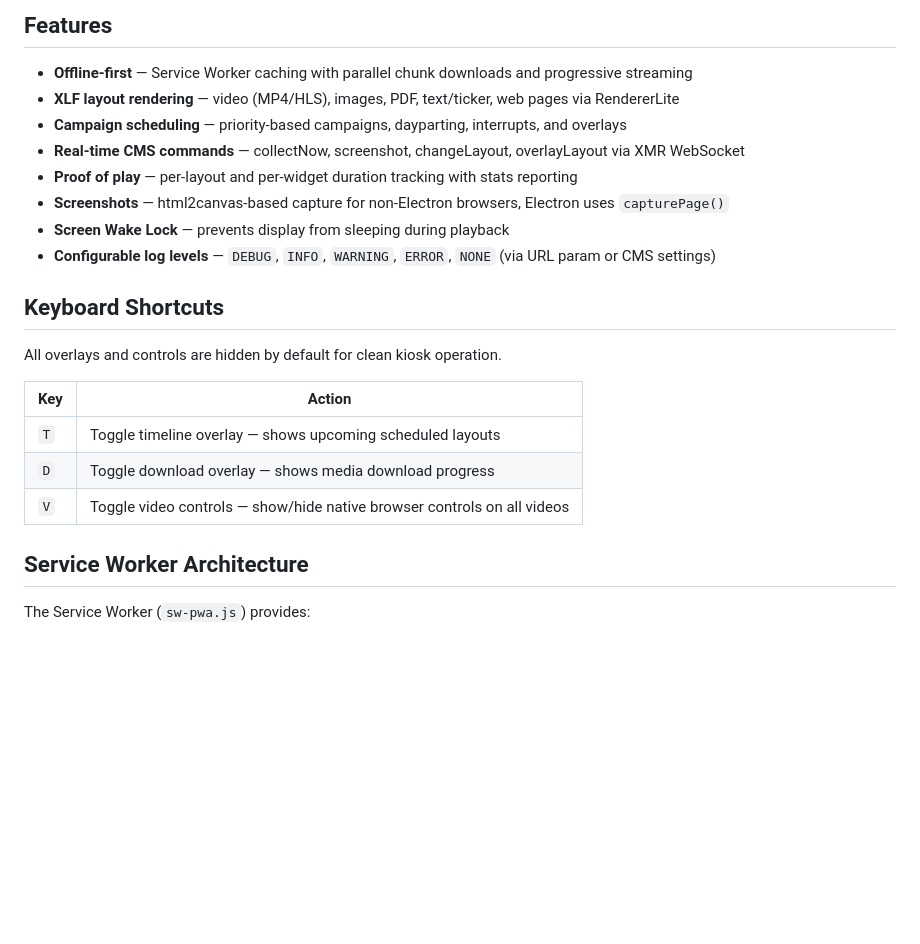
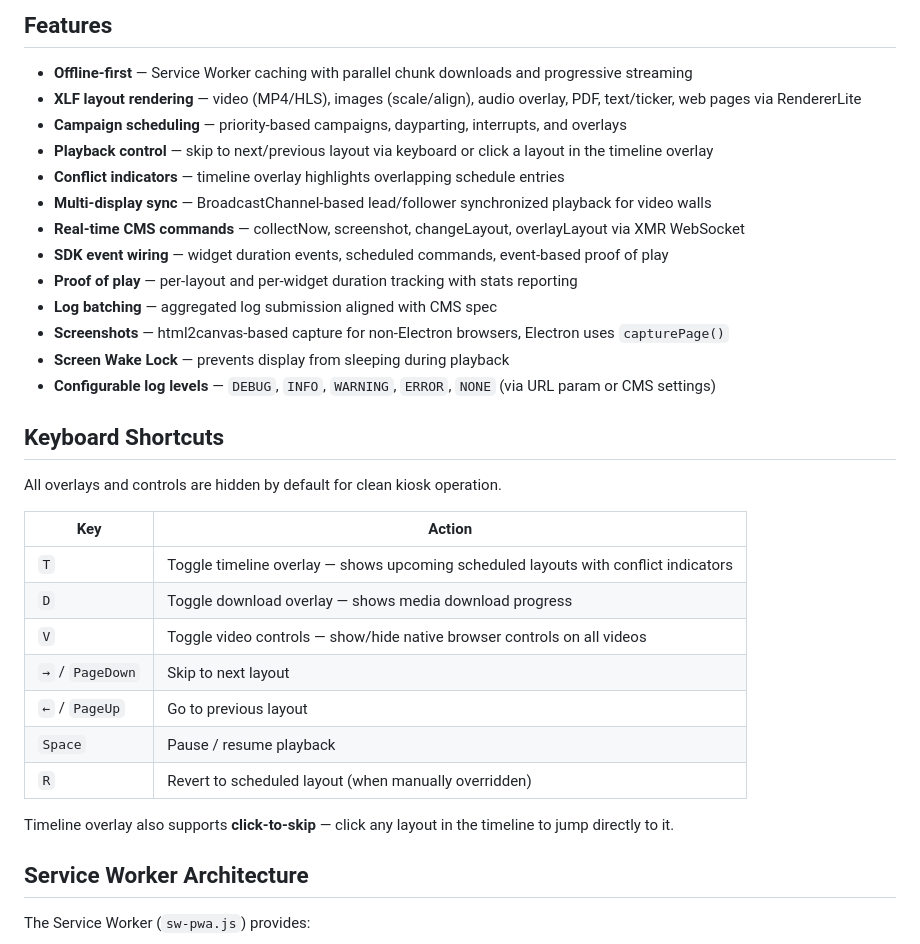
Before and after one commit to xibo-players/xiboplayer-pwa, a Markdown page: README.md, the part around the change. Rendered like a GitHub page; blank space fills up the shorter version.

Commit message:
docs: update README for v0.4.0 release
Add playback control (keyboard + timeline click-to-skip), conflict indicators,
multi-display sync, SDK event wiring, log batching. Expand keyboard shortcuts
table with arrow keys, space, PageUp/PageDown, and R for revert.

```diff
--- a/README.md
+++ b/README.md
@@ -10,10 +10,15 @@ Lightweight PWA Xibo digital signage player built on the [`@xiboplayer` SDK](htt
 ## Features
 
 - **Offline-first** — Service Worker caching with parallel chunk downloads and progressive streaming
-- **XLF layout rendering** — video (MP4/HLS), images, PDF, text/ticker, web pages via RendererLite
+- **XLF layout rendering** — video (MP4/HLS), images (scale/align), audio overlay, PDF, text/ticker, web pages via RendererLite
 - **Campaign scheduling** — priority-based campaigns, dayparting, interrupts, and overlays
+- **Playback control** — skip to next/previous layout via keyboard or click a layout in the timeline overlay
+- **Conflict indicators** — timeline overlay highlights overlapping schedule entries
+- **Multi-display sync** — BroadcastChannel-based lead/follower synchronized playback for video walls
 - **Real-time CMS commands** — collectNow, screenshot, changeLayout, overlayLayout via XMR WebSocket
+- **SDK event wiring** — widget duration events, scheduled commands, event-based proof of play
 - **Proof of play** — per-layout and per-widget duration tracking with stats reporting
+- **Log batching** — aggregated log submission aligned with CMS spec
 - **Screenshots** — html2canvas-based capture for non-Electron browsers, Electron uses `capturePage()`
 - **Screen Wake Lock** — prevents display from sleeping during playback
 - **Configurable log levels** — `DEBUG`, `INFO`, `WARNING`, `ERROR`, `NONE` (via URL param or CMS settings)
@@ -24,9 +29,15 @@ All overlays and controls are hidden by default for clean kiosk operation.
 
 | Key | Action |
 |-----|--------|
-| `T` | Toggle timeline overlay — shows upcoming scheduled layouts |
+| `T` | Toggle timeline overlay — shows upcoming scheduled layouts with conflict indicators |
 | `D` | Toggle download overlay — shows media download progress |
 | `V` | Toggle video controls — show/hide native browser controls on all videos |
+| `→` / `PageDown` | Skip to next layout |
+| `←` / `PageUp` | Go to previous layout |
+| `Space` | Pause / resume playback |
+| `R` | Revert to scheduled layout (when manually overridden) |
+
+Timeline overlay also supports **click-to-skip** — click any layout in the timeline to jump directly to it.
 
 ## Service Worker Architecture
 
```
